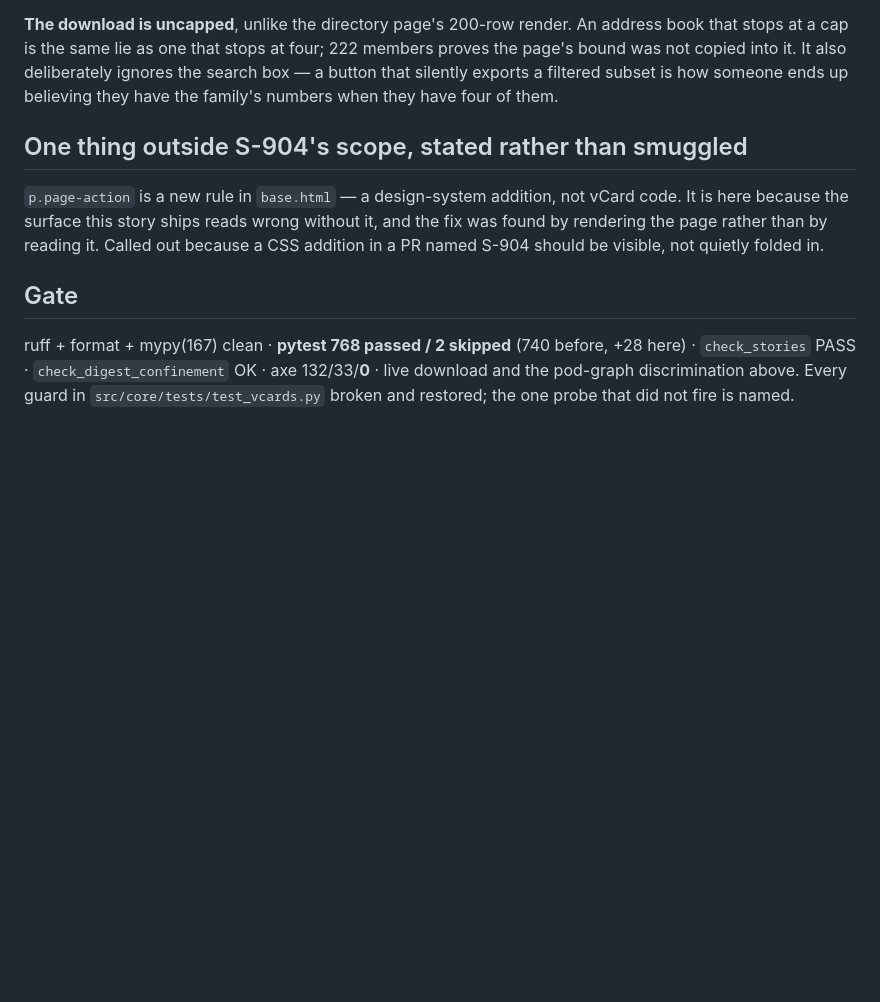
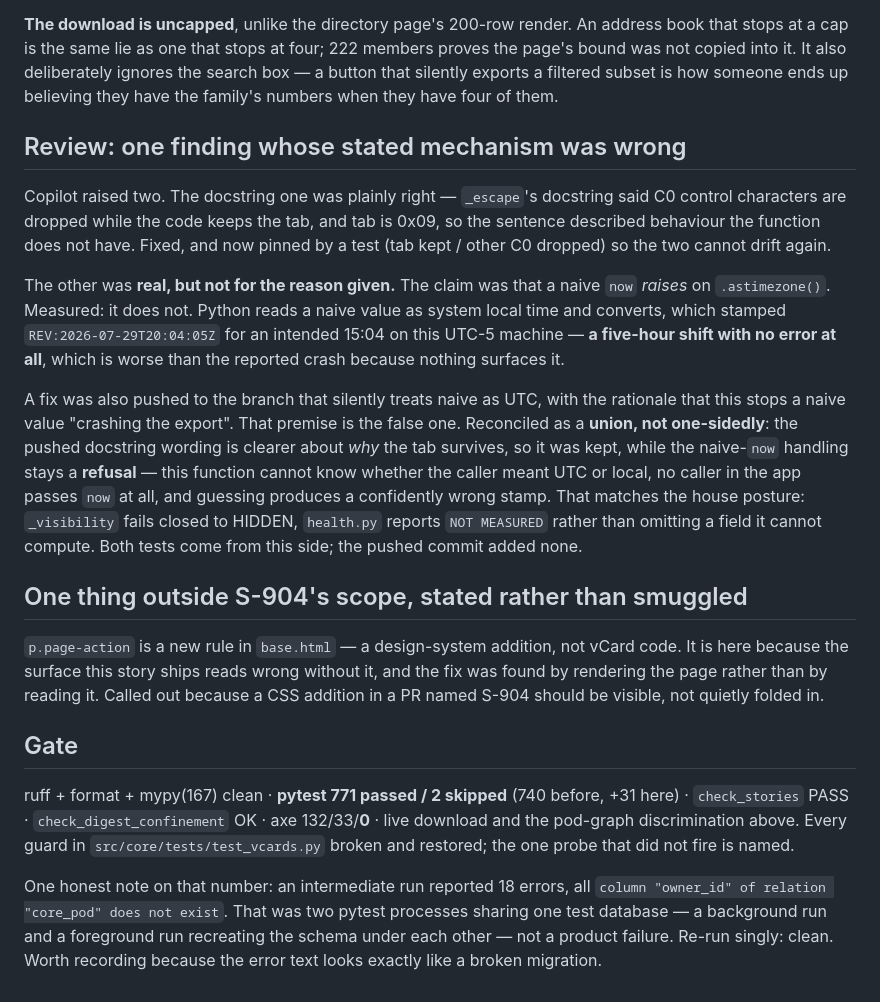
Before and after one commit to AIJSAI/backyard, a Markdown page: docs/receipts/2026-07-29-s904-vcard-directory.md, the part around the change. Drawn GitHub-style; blank space fills up the shorter version.

```diff
--- a/docs/receipts/2026-07-29-s904-vcard-directory.md
+++ b/docs/receipts/2026-07-29-s904-vcard-directory.md
@@ -182,6 +182,28 @@ page's bound was not copied into it. It also deliberately ignores the search box
 that silently exports a filtered subset is how someone ends up believing they have the
 family's numbers when they have four of them.
 
+## Review: one finding whose stated mechanism was wrong
+
+Copilot raised two. The docstring one was plainly right — `_escape`'s docstring said C0
+control characters are dropped while the code keeps the tab, and tab is 0x09, so the sentence
+described behaviour the function does not have. Fixed, and now pinned by a test
+(tab kept / other C0 dropped) so the two cannot drift again.
+
+The other was **real, but not for the reason given.** The claim was that a naive `now` *raises*
+on `.astimezone()`. Measured: it does not. Python reads a naive value as system local time and
+converts, which stamped `REV:2026-07-29T20:04:05Z` for an intended 15:04 on this UTC-5
+machine — **a five-hour shift with no error at all**, which is worse than the reported crash
+because nothing surfaces it.
+
+A fix was also pushed to the branch that silently treats naive as UTC, with the rationale that
+this stops a naive value "crashing the export". That premise is the false one. Reconciled as a
+**union, not one-sidedly**: the pushed docstring wording is clearer about *why* the tab
+survives, so it was kept, while the naive-`now` handling stays a **refusal** — this function
+cannot know whether the caller meant UTC or local, no caller in the app passes `now` at all,
+and guessing produces a confidently wrong stamp. That matches the house posture: `_visibility`
+fails closed to HIDDEN, `health.py` reports `NOT MEASURED` rather than omitting a field it
+cannot compute. Both tests come from this side; the pushed commit added none.
+
 ## One thing outside S-904's scope, stated rather than smuggled
 
 `p.page-action` is a new rule in `base.html` — a design-system addition, not vCard code. It
@@ -191,7 +213,13 @@ S-904 should be visible, not quietly folded in.
 
 ## Gate
 
-ruff + format + mypy(167) clean · **pytest 768 passed / 2 skipped** (740 before, +28 here) ·
+ruff + format + mypy(167) clean · **pytest 771 passed / 2 skipped** (740 before, +31 here) ·
 `check_stories` PASS · `check_digest_confinement` OK · axe 132/33/**0** · live download and
 the pod-graph discrimination above. Every guard in `src/core/tests/test_vcards.py` broken and
 restored; the one probe that did not fire is named.
+
+One honest note on that number: an intermediate run reported 18 errors, all
+`column "owner_id" of relation "core_pod" does not exist`. That was two pytest processes
+sharing one test database — a background run and a foreground run recreating the schema under
+each other — not a product failure. Re-run singly: clean. Worth recording because the error
+text looks exactly like a broken migration.
```
Also changed, not shown: docs/RESUME-HERE.md (+35 -12 lines), docs/security/s603-display-threat-draft.md (added, +39 -0 lines).
